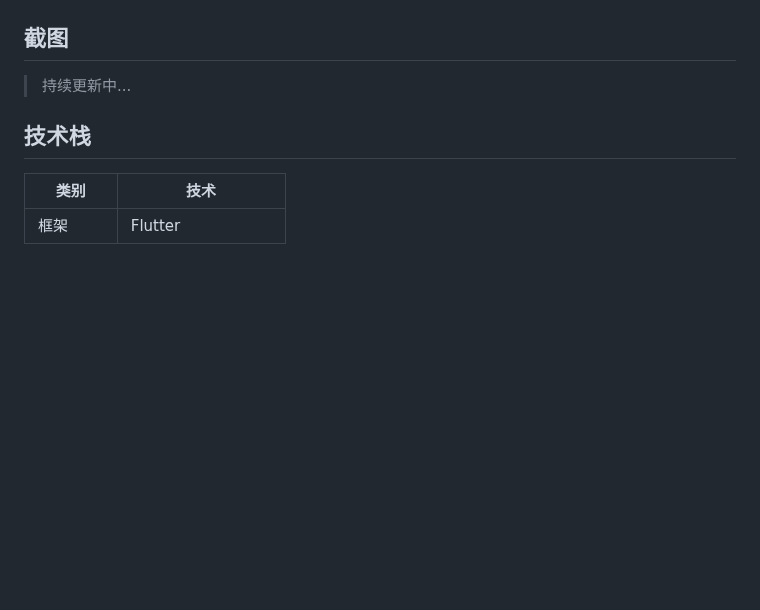
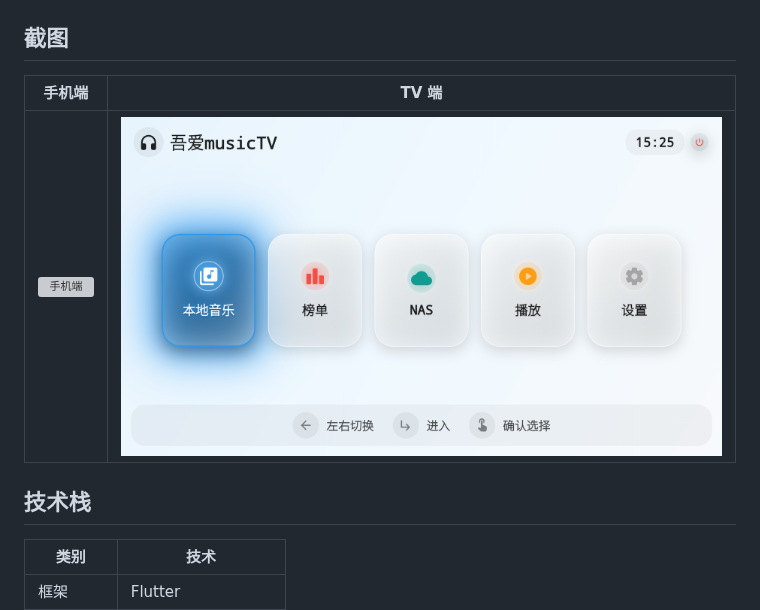
Before and after one commit to jim-6688/wuai-music, a Markdown page: README.md, the part around the change. Drawn GitHub-style; pictures changed too: screenshots/tv_main.png (added); blank space fills up the shorter version; grey boxes are pictures that could not be loaded.

Commit message:
docs: 添加手机端和TV端运行截图

```diff
--- a/README.md
+++ b/README.md
@@ -39,7 +39,9 @@
 
 ## 截图
 
-> 持续更新中...
+| 手机端 | TV 端 |
+|:---:|:---:|
+| ![手机端](screenshots/phone_main.png) | ![TV端](screenshots/tv_main.png) |
 
 ## 技术栈
 
```
Also changed, not shown: 1 other file.
